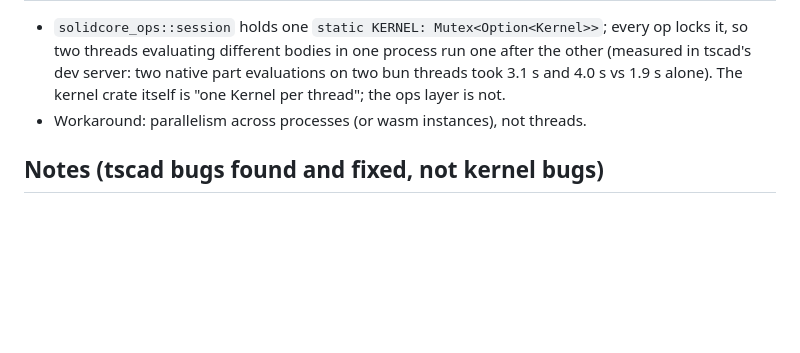
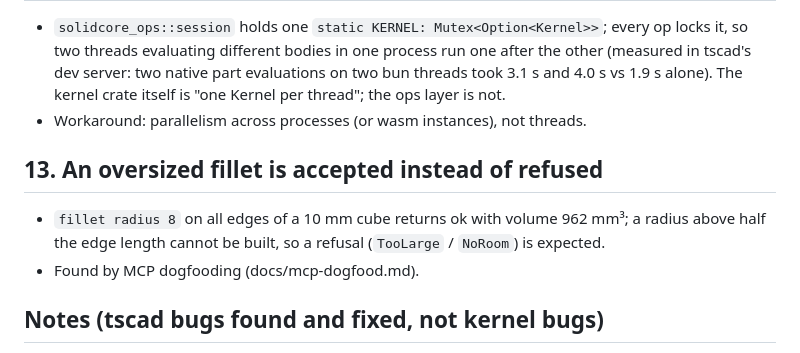
Before and after one commit to bherbruck/tscad, a Markdown page: docs/KERNEL_ISSUES.md, the part around the change. Rendered like a GitHub page; blank space fills up the shorter version.

Commit message:
mcp: dogfooding pass (5 agent-designed models, guide/docs/error-hint fixes, betterOrientation, within() selectors); kernel issue #13
Co-Authored-By: Claude Opus 5.5 <noreply@anthropic.com>

```diff
--- a/docs/KERNEL_ISSUES.md
+++ b/docs/KERNEL_ISSUES.md
@@ -83,6 +83,11 @@ These have NOT been filed upstream.
   vs 1.9 s alone). The kernel crate itself is "one Kernel per thread"; the ops layer is not.
 - Workaround: parallelism across processes (or wasm instances), not threads.
 
+## 13. An oversized fillet is accepted instead of refused
+- `fillet radius 8` on all edges of a 10 mm cube returns ok with volume 962 mm³; a radius above
+  half the edge length cannot be built, so a refusal (`TooLarge` / `NoRoom`) is expected.
+- Found by MCP dogfooding (docs/mcp-dogfood.md).
+
 ## Notes (tscad bugs found and fixed, not kernel bugs)
 - `solidcore_ops::blend` takes the kernel's *native* edge order, not record order (its
   `SetBack` docs say so; the function's own docs read as record indices). tscad now uses
```
Also changed, not shown: docs/mcp-dogfood.md (added, +181 -0 lines), docs/images/agent/d-shaft-knob.png (added), docs/images/agent/drawer-organiser.png (added), docs/images/agent/headphone-hook.png (added), docs/images/agent/laser-phone-stand.png (added), docs/images/agent/pi5-case.png (added), 13 other files.
